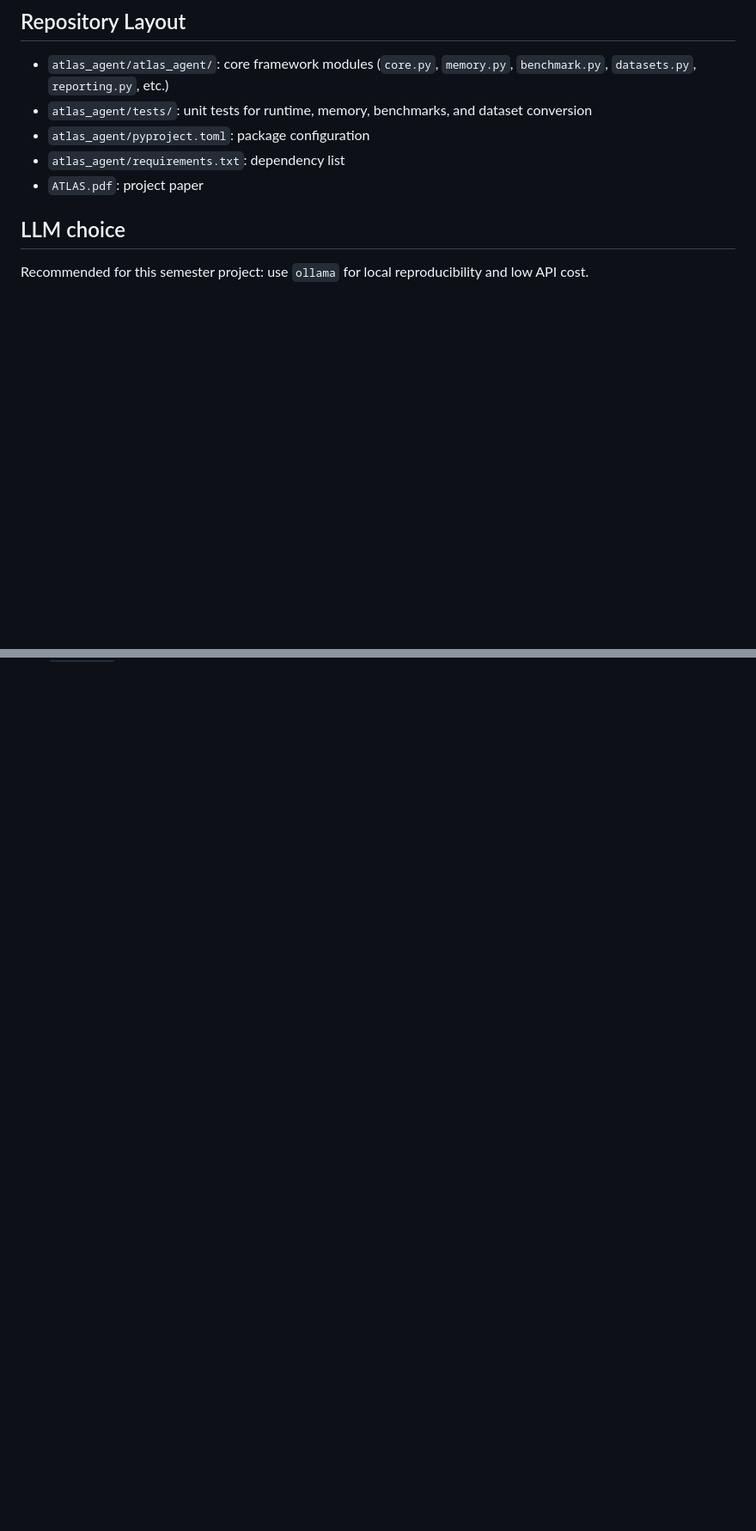
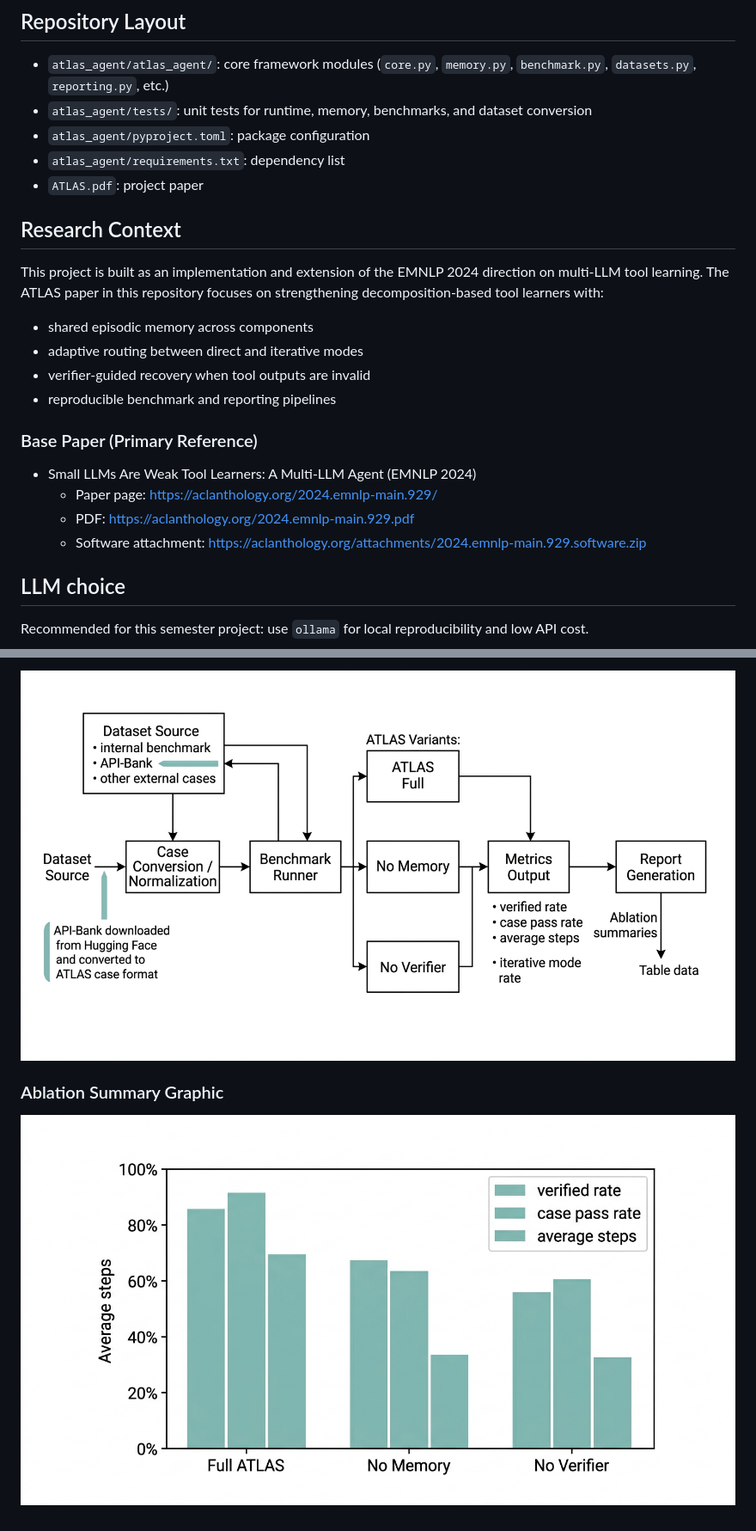
Before and after one commit to youshasm/ATLAS, a Markdown page: README.md, 2 parts joined by grey strips. Shown at 86% size. Drawn GitHub-style; pictures changed too: images/Ablation Summary Graphic.png (added), images/Benchmark and Evaluation Flow.png (added); blank space fills up the shorter version.

Commit message:
Enhance README with ATLAS research context, references, and figures

```diff
--- a/README.md
+++ b/README.md
@@ -37,6 +37,22 @@ Implemented architecture improvements include:
 - `atlas_agent/pyproject.toml`: package configuration
 - `atlas_agent/requirements.txt`: dependency list
 - `ATLAS.pdf`: project paper
+
+## Research Context
+
+This project is built as an implementation and extension of the EMNLP 2024 direction on multi-LLM tool learning. The ATLAS paper in this repository focuses on strengthening decomposition-based tool learners with:
+
+- shared episodic memory across components
+- adaptive routing between direct and iterative modes
+- verifier-guided recovery when tool outputs are invalid
+- reproducible benchmark and reporting pipelines
+
+### Base Paper (Primary Reference)
+
+- Small LLMs Are Weak Tool Learners: A Multi-LLM Agent (EMNLP 2024)
+	- Paper page: https://aclanthology.org/2024.emnlp-main.929/
+	- PDF: https://aclanthology.org/2024.emnlp-main.929.pdf
+	- Software attachment: https://aclanthology.org/attachments/2024.emnlp-main.929.software.zip
 
 ## LLM choice
 
@@ -168,0 +219,5 @@ Project paper is included at:
+![Benchmark and Evaluation Flow](images/Benchmark%20and%20Evaluation%20Flow.png)
+
+### Ablation Summary Graphic
+
+![Ablation Summary Graphic](images/Ablation%20Summary%20Graphic.png)
```
Also changed, not shown: other parts of README.md (+34 -0 lines), images/ATLAS System Architecture.png (added), 1 other file.
